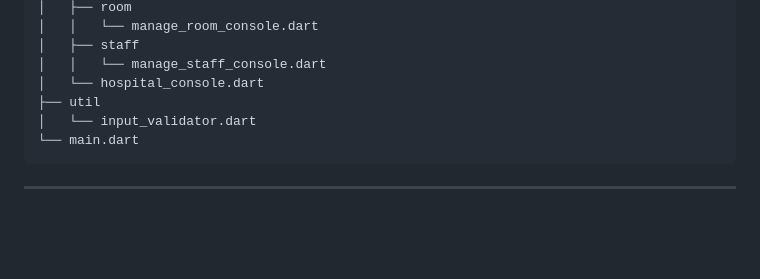
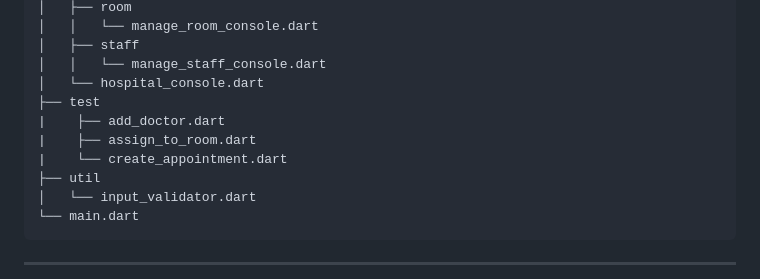
Before and after one commit to YongVuthivathnakk/Hospital-Management-Dart, a Markdown page: README.md, the part around the change. Rendered like a GitHub page; blank space fills up the shorter version.

Commit message:
update: add test folder to structure section

```diff
--- a/README.md
+++ b/README.md
@@ -81,6 +81,10 @@ lib
 │   ├── staff
 │   │   └── manage_staff_console.dart
 │   └── hospital_console.dart
+├── test
+|    ├── add_doctor.dart
+|    ├── assign_to_room.dart
+|    └── create_appointment.dart
 ├── util
 │   └── input_validator.dart
 └── main.dart
```
